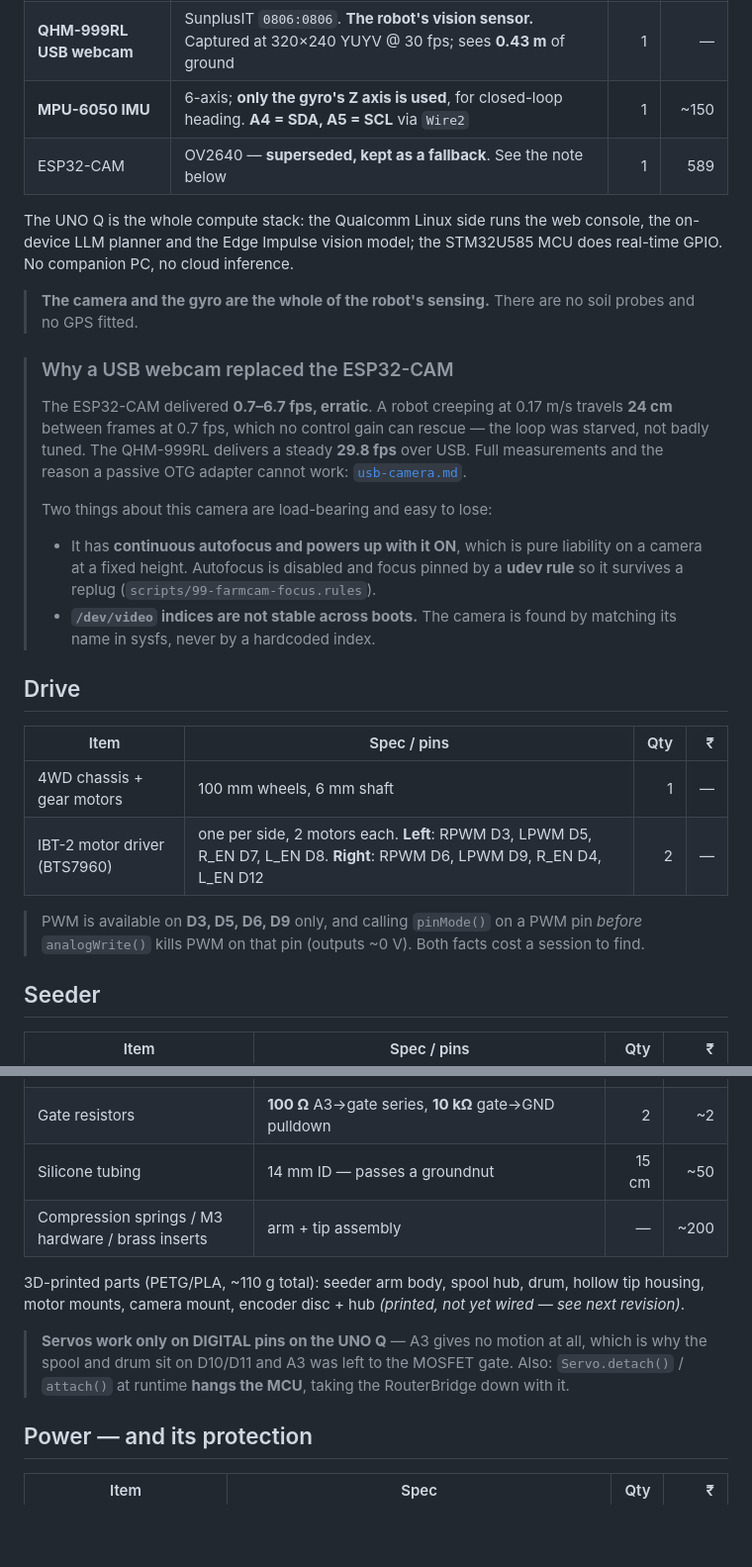
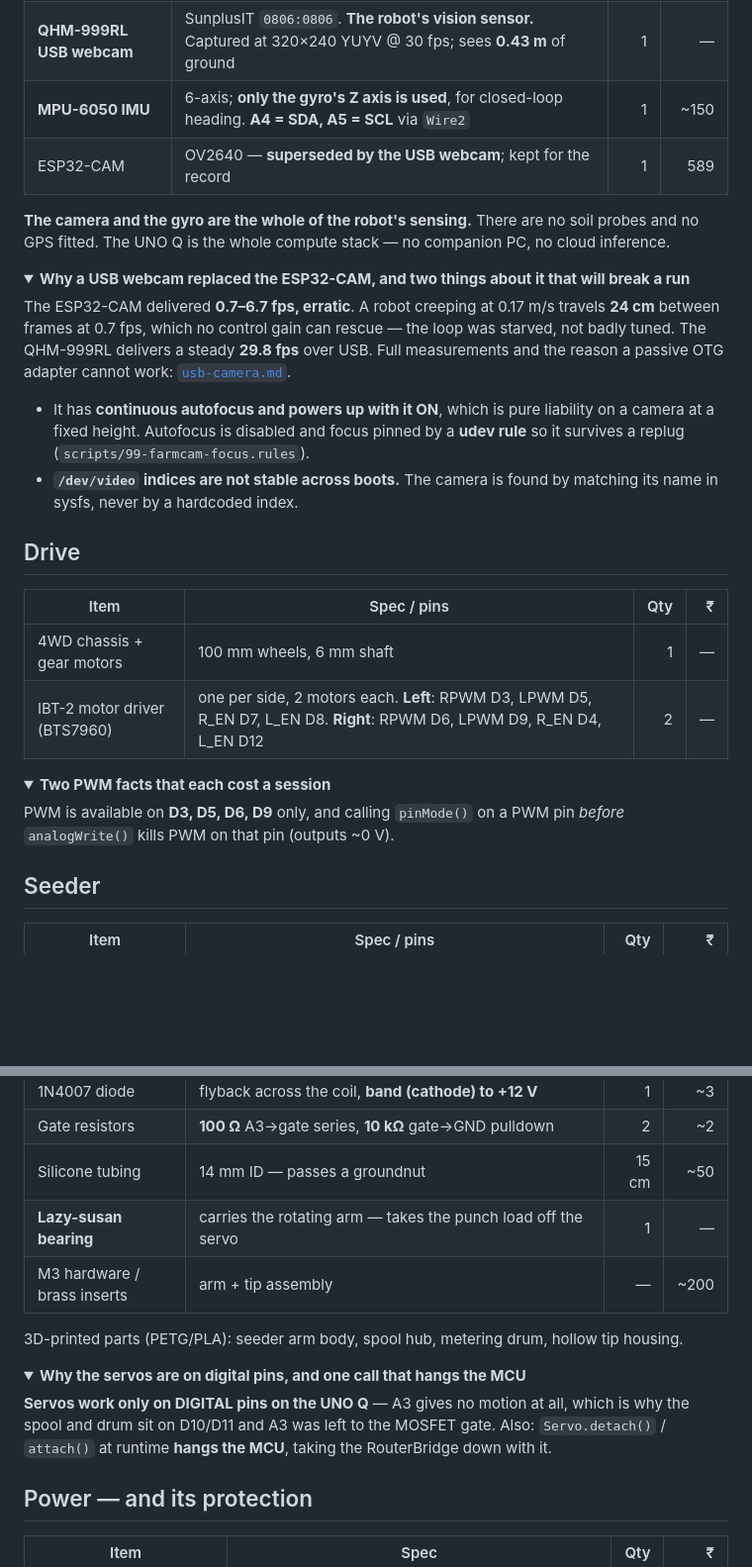
Before and after one commit to saravmajestic/yaerbot, a Markdown page: docs/bom.md, 2 parts joined by grey strips. Shown at 99% size. GitHub-like rendering; folded sections open; blank space fills up the shorter version.

Commit message:
docs(bom): tables first, prose collapsed — and fix the seeder parts list
Every section now leads with its table, with the reasoning behind it folded
into a <details> block. A BOM is a list first; a judge scanning for parts and
prices should not have to read past a fire report to reach the next table. The
reasoning stays one click away rather than being cut, because that is what the
documentation criterion actually rewards.

Five parts claims were wrong, all operator-corrected:
- The arm rides on a LAZY-SUSAN BEARING, which was missing from the list
  entirely — and it is what takes the punch load off the servo.
- No compression springs. They were listed; they are not fitted.
- The 3D-printed list claimed motor mounts, a camera mount and an encoder
  disc + hub. None of those are printed. It is the arm body, spool hub,
  metering drum and tip housing.
- The next-revision row said the encoder disc/hub was "already made". It is
  not; it is still to print.
- The ESP32-CAM row said "kept as a fallback", which overstates it — falling
  back would mean mounting and flashing it mid-field. It is kept for the
  record.

Also dropped a duplicated ADS1115 mention, and the "see the note below"
pointer that no longer described where the note was.

Verified: 5 details blocks balanced, blank line after every </summary> so the
markdown inside renders, no dead links.

```diff
--- a/docs/bom.md
+++ b/docs/bom.md
@@ -15,27 +15,25 @@ part of a kit, so no separate price is meaningful.
 | **Arduino UNO Q** | 4 GB RAM / 32 GB eMMC (ABX00173) — **the only computer** | 1 | 6,000 |
 | **QHM-999RL USB webcam** | SunplusIT `0806:0806`. **The robot's vision sensor.** Captured at 320×240 YUYV @ 30 fps; sees **0.43 m** of ground | 1 | — |
 | **MPU-6050 IMU** | 6-axis; **only the gyro's Z axis is used**, for closed-loop heading. **A4 = SDA, A5 = SCL** via `Wire2` | 1 | ~150 |
-| ESP32-CAM | OV2640 — **superseded, kept as a fallback**. See the note below | 1 | 589 |
+| ESP32-CAM | OV2640 — **superseded by the USB webcam**; kept for the record | 1 | 589 |
 
-The UNO Q is the whole compute stack: the Qualcomm Linux side runs the web console, the on-device
-LLM planner and the Edge Impulse vision model; the STM32U585 MCU does real-time GPIO. No companion
-PC, no cloud inference.
+**The camera and the gyro are the whole of the robot's sensing.** There are no soil probes and no
+GPS fitted. The UNO Q is the whole compute stack — no companion PC, no cloud inference.
 
-> **The camera and the gyro are the whole of the robot's sensing.** There are no soil probes and
-> no GPS fitted.
+<details>
+<summary><b>Why a USB webcam replaced the ESP32-CAM, and two things about it that will break a run</b></summary>
 
-> ### Why a USB webcam replaced the ESP32-CAM
-> The ESP32-CAM delivered **0.7–6.7 fps, erratic**. A robot creeping at 0.17 m/s travels **24 cm**
-> between frames at 0.7 fps, which no control gain can rescue — the loop was starved, not badly
-> tuned. The QHM-999RL delivers a steady **29.8 fps** over USB. Full measurements and the reason a
-> passive OTG adapter cannot work: [`usb-camera.md`](usb-camera.md).
->
-> Two things about this camera are load-bearing and easy to lose:
-> - It has **continuous autofocus and powers up with it ON**, which is pure liability on a camera
->   at a fixed height. Autofocus is disabled and focus pinned by a **udev rule** so it survives a
->   replug (`scripts/99-farmcam-focus.rules`).
-> - **`/dev/video` indices are not stable across boots.** The camera is found by matching its name
->   in sysfs, never by a hardcoded index.
+The ESP32-CAM delivered **0.7–6.7 fps, erratic**. A robot creeping at 0.17 m/s travels **24 cm**
+between frames at 0.7 fps, which no control gain can rescue — the loop was starved, not badly
+tuned. The QHM-999RL delivers a steady **29.8 fps** over USB. Full measurements and the reason a
+passive OTG adapter cannot work: [`usb-camera.md`](usb-camera.md).
+
+- It has **continuous autofocus and powers up with it ON**, which is pure liability on a camera at
+  a fixed height. Autofocus is disabled and focus pinned by a **udev rule** so it survives a replug
+  (`scripts/99-farmcam-focus.rules`).
+- **`/dev/video` indices are not stable across boots.** The camera is found by matching its name in
+  sysfs, never by a hardcoded index.
+</details>
 
 ## Drive
 
@@ -44,8 +42,12 @@ PC, no cloud inference.
 | 4WD chassis + gear motors | 100 mm wheels, 6 mm shaft | 1 | — |
 | IBT-2 motor driver (BTS7960) | one per side, 2 motors each. **Left**: RPWM D3, LPWM D5, R_EN D7, L_EN D8. **Right**: RPWM D6, LPWM D9, R_EN D4, L_EN D12 | 2 | — |
 
-> PWM is available on **D3, D5, D6, D9** only, and calling `pinMode()` on a PWM pin *before*
-> `analogWrite()` kills PWM on that pin (outputs ~0 V). Both facts cost a session to find.
+<details>
+<summary><b>Two PWM facts that each cost a session</b></summary>
+
+PWM is available on **D3, D5, D6, D9** only, and calling `pinMode()` on a PWM pin *before*
+`analogWrite()` kills PWM on that pin (outputs ~0 V).
+</details>
 
 ## Seeder
 
@@ -58,14 +60,18 @@ PC, no cloud inference.
 | 1N4007 diode | flyback across the coil, **band (cathode) to +12 V** | 1 | ~3 |
 | Gate resistors | **100 Ω** A3→gate series, **10 kΩ** gate→GND pulldown | 2 | ~2 |
 | Silicone tubing | 14 mm ID — passes a groundnut | 15 cm | ~50 |
-| Compression springs / M3 hardware / brass inserts | arm + tip assembly | — | ~200 |
+| **Lazy-susan bearing** | carries the rotating arm — takes the punch load off the servo | 1 | — |
+| M3 hardware / brass inserts | arm + tip assembly | — | ~200 |
 
-3D-printed parts (PETG/PLA, ~110 g total): seeder arm body, spool hub, drum, hollow tip housing,
-motor mounts, camera mount, encoder disc + hub *(printed, not yet wired — see next revision)*.
+3D-printed parts (PETG/PLA): seeder arm body, spool hub, metering drum, hollow tip housing.
 
-> **Servos work only on DIGITAL pins on the UNO Q** — A3 gives no motion at all, which is why the
-> spool and drum sit on D10/D11 and A3 was left to the MOSFET gate. Also: `Servo.detach()` /
-> `attach()` at runtime **hangs the MCU**, taking the RouterBridge down with it.
+<details>
+<summary><b>Why the servos are on digital pins, and one call that hangs the MCU</b></summary>
+
+**Servos work only on DIGITAL pins on the UNO Q** — A3 gives no motion at all, which is why the
+spool and drum sit on D10/D11 and A3 was left to the MOSFET gate. Also: `Servo.detach()` /
+`attach()` at runtime **hangs the MCU**, taking the RouterBridge down with it.
+</details>
 
 ## Power — and its protection
 
```
Also changed, not shown: other parts of docs/bom.md (+25 -23 lines).
